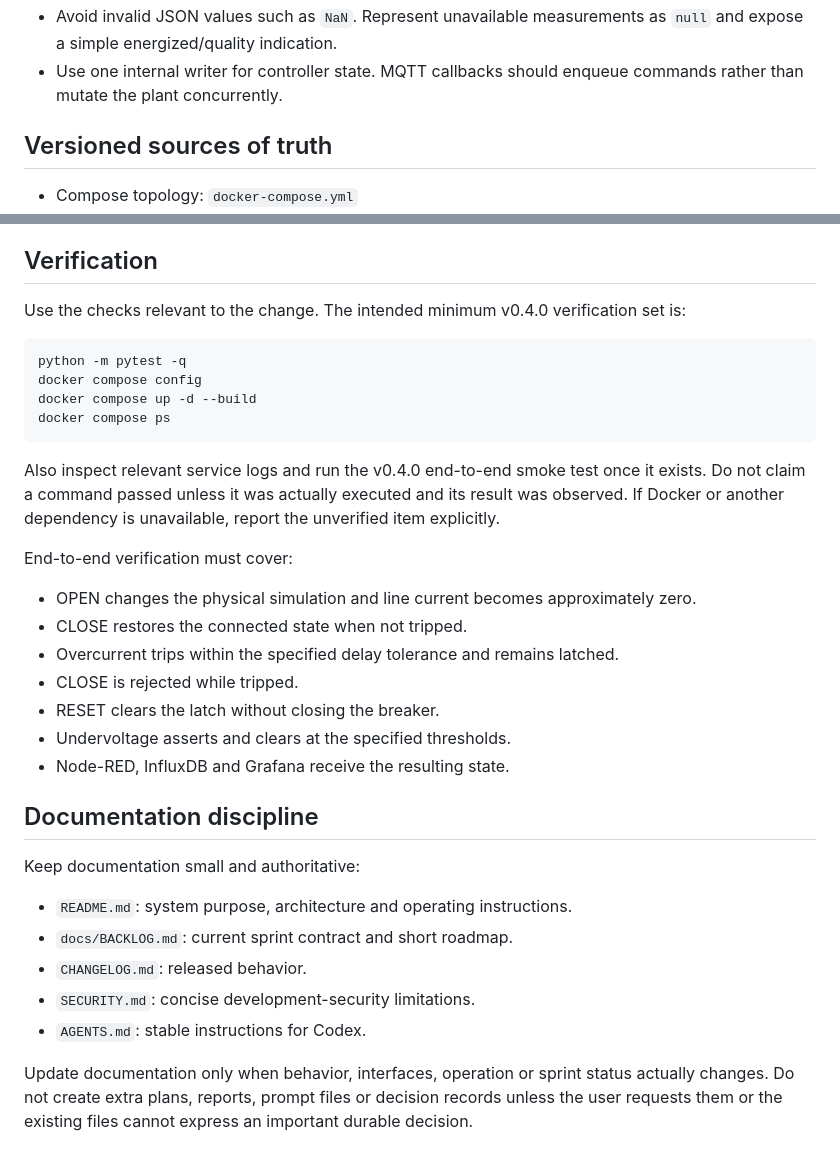
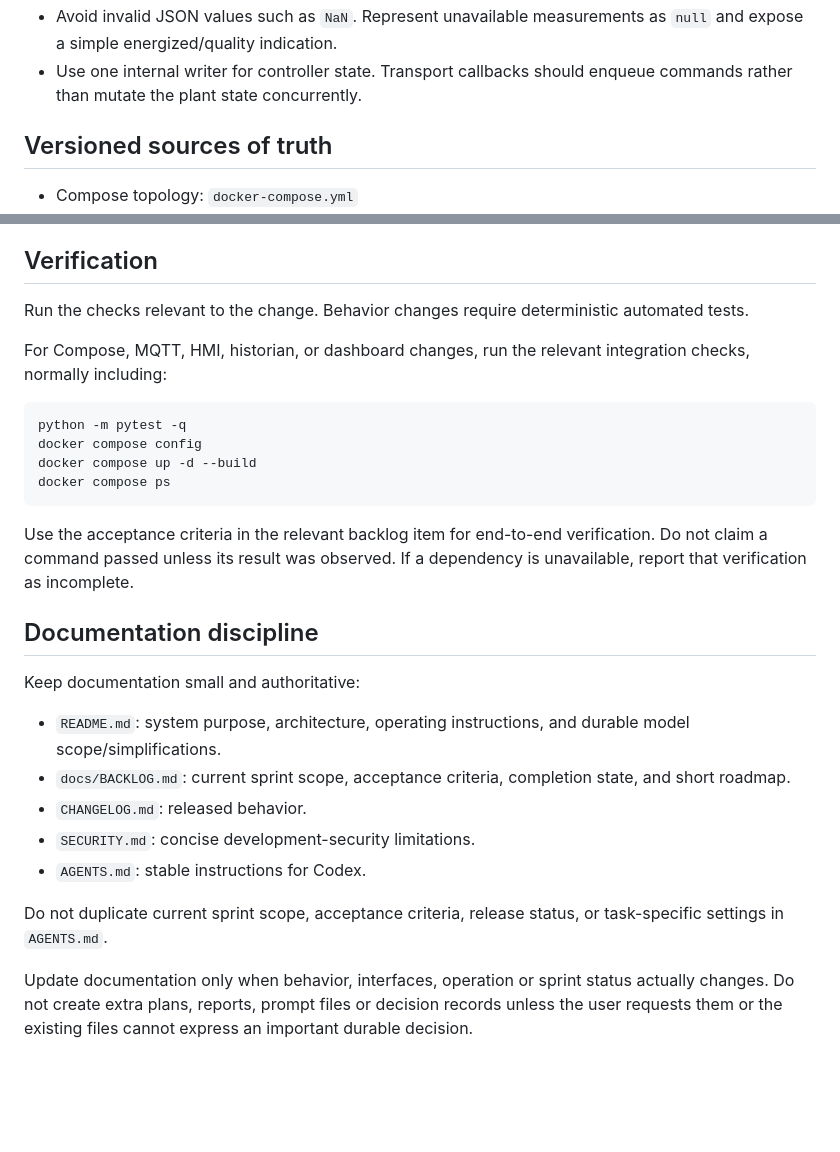
Before and after one commit to leomedeles/jspX, a Markdown page: AGENTS.md, 2 parts joined by grey strips. Drawn GitHub-style; blank space fills up the shorter version.

````diff
--- a/AGENTS.md
+++ b/AGENTS.md
@@ -73,5 +51,5 @@ Keep the controller and protection logic independent from MQTT so it can be test
 - Avoid invalid JSON values such as `NaN`. Represent unavailable measurements as `null` and expose a simple energized/quality indication.
-- Use one internal writer for controller state. MQTT callbacks should enqueue commands rather than mutate the plant concurrently.
+- Use one internal writer for controller state. Transport callbacks should enqueue commands rather than mutate the plant state concurrently.
 
 ## Versioned sources of truth
 
@@ -99,7 +77,9 @@ Do not mark backlog items complete solely because code was written. Completion r
 
 ## Verification
 
-Use the checks relevant to the change. The intended minimum v0.4.0 verification set is:
+Run the checks relevant to the change. Behavior changes require deterministic automated tests.
+
+For Compose, MQTT, HMI, historian, or dashboard changes, run the relevant integration checks, normally including:
 
 ```text
 python -m pytest -q
@@ -108,27 +88,19 @@ docker compose up -d --build
 docker compose ps
 ```
 
-Also inspect relevant service logs and run the v0.4.0 end-to-end smoke test once it exists. Do not claim a command passed unless it was actually executed and its result was observed. If Docker or another dependency is unavailable, report the unverified item explicitly.
-
-End-to-end verification must cover:
-
-- OPEN changes the physical simulation and line current becomes approximately zero.
-- CLOSE restores the connected state when not tripped.
-- Overcurrent trips within the specified delay tolerance and remains latched.
-- CLOSE is rejected while tripped.
-- RESET clears the latch without closing the breaker.
-- Undervoltage asserts and clears at the specified thresholds.
-- Node-RED, InfluxDB and Grafana receive the resulting state.
+Use the acceptance criteria in the relevant backlog item for end-to-end verification. Do not claim a command passed unless its result was observed. If a dependency is unavailable, report that verification as incomplete.
 
 ## Documentation discipline
 
 Keep documentation small and authoritative:
 
-- `README.md`: system purpose, architecture and operating instructions.
-- `docs/BACKLOG.md`: current sprint contract and short roadmap.
+- `README.md`: system purpose, architecture, operating instructions, and durable model scope/simplifications.
+- `docs/BACKLOG.md`: current sprint scope, acceptance criteria, completion state, and short roadmap.
 - `CHANGELOG.md`: released behavior.
 - `SECURITY.md`: concise development-security limitations.
 - `AGENTS.md`: stable instructions for Codex.
+
+Do not duplicate current sprint scope, acceptance criteria, release status, or task-specific settings in `AGENTS.md`.
 
 Update documentation only when behavior, interfaces, operation or sprint status actually changes. Do not create extra plans, reports, prompt files or decision records unless the user requests them or the existing files cannot express an important durable decision.
 
````
Also changed, not shown: other parts of AGENTS.md (+11 -33 lines), docs/BACKLOG.md (+2 -2 lines).
